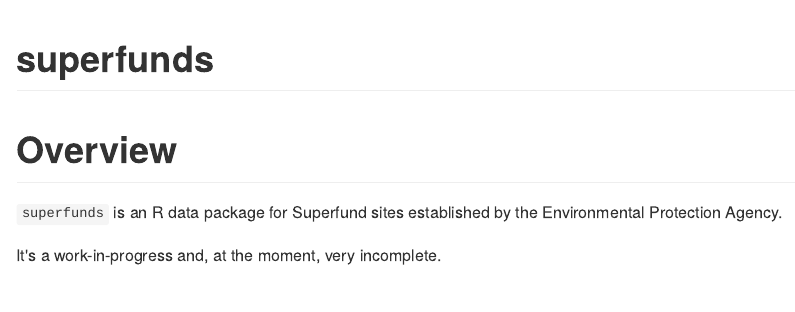
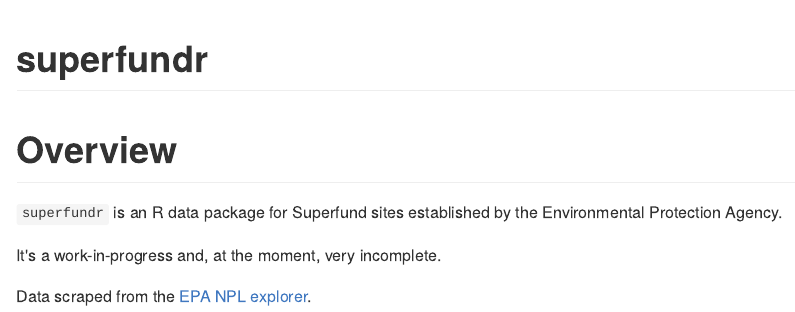
Before and after one commit to hepplerj/superfundr, an R Markdown document (README.Rmd): the page in a window 1100 px wide, from its top. The pictures show the output file README.md that the author committed with the source, drawn offline in the style of GitHub; badge pictures from the web are left out.

Commit message:
Updates to naming of package.

````diff
--- a/README.Rmd
+++ b/README.Rmd
@@ -12,7 +12,7 @@
 )
 ```
 
-# superfunds
+# superfundr
 
 [![Build Status](https://travis-ci.org/hepplerj/superfunds.svg?branch=master)](https://travis-ci.org/hepplerj/superfunds)
 [![CRAN_Status_Badge](http://www.r-pkg.org/badges/version/superfunds)](http://cran.r-project.org/package=superfunds)
@@ -20,6 +20,8 @@
 
 # Overview
 
-`superfunds` is an R data package for Superfund sites established by the Environmental Protection Agency.
+`superfundr` is an R data package for Superfund sites established by the Environmental Protection Agency.
 
 It's a work-in-progress and, at the moment, very incomplete.
+
+Data scraped from the [EPA NPL explorer](https://www.epa.gov/superfund/national-priorities-list-npl-sites-state).
````
Also changed, not shown: README.md.
